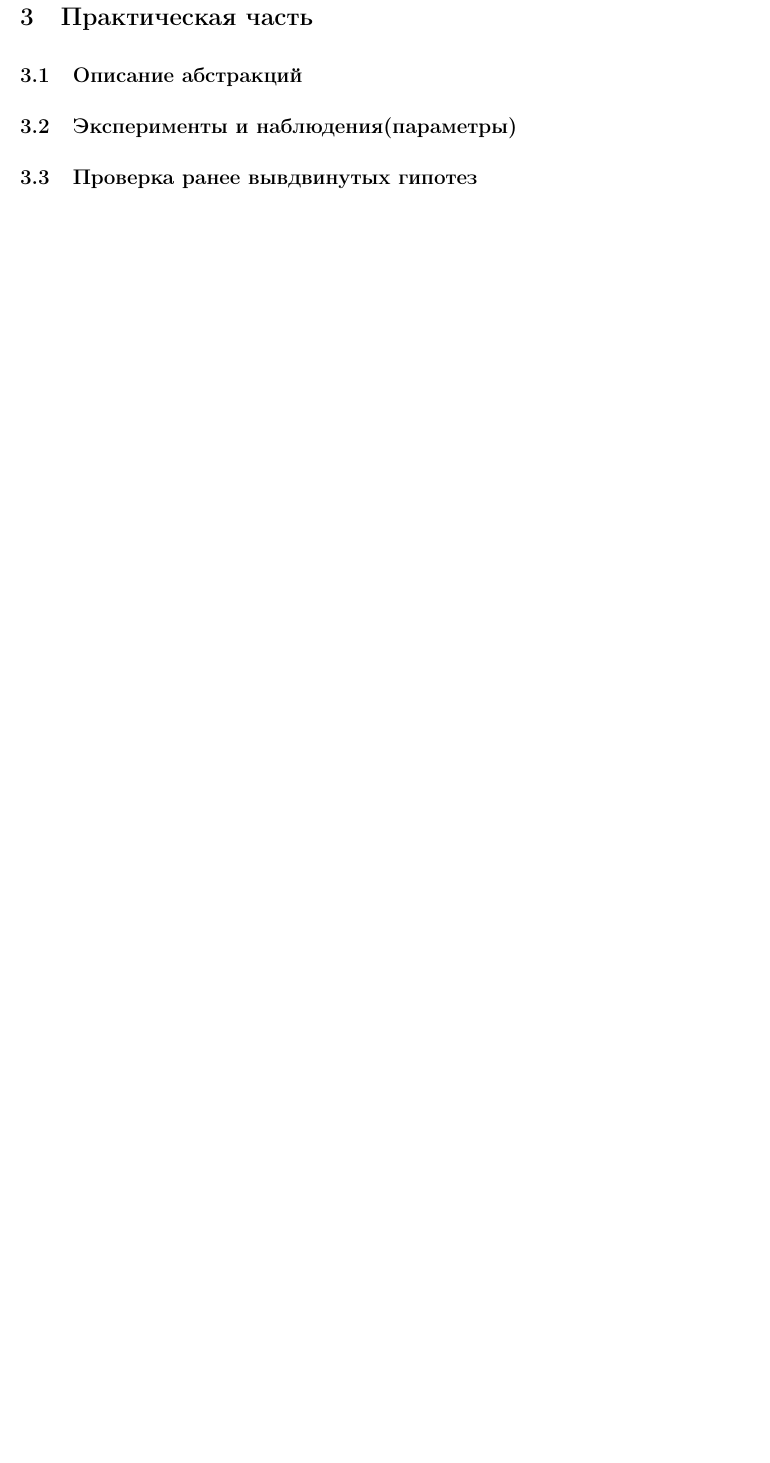
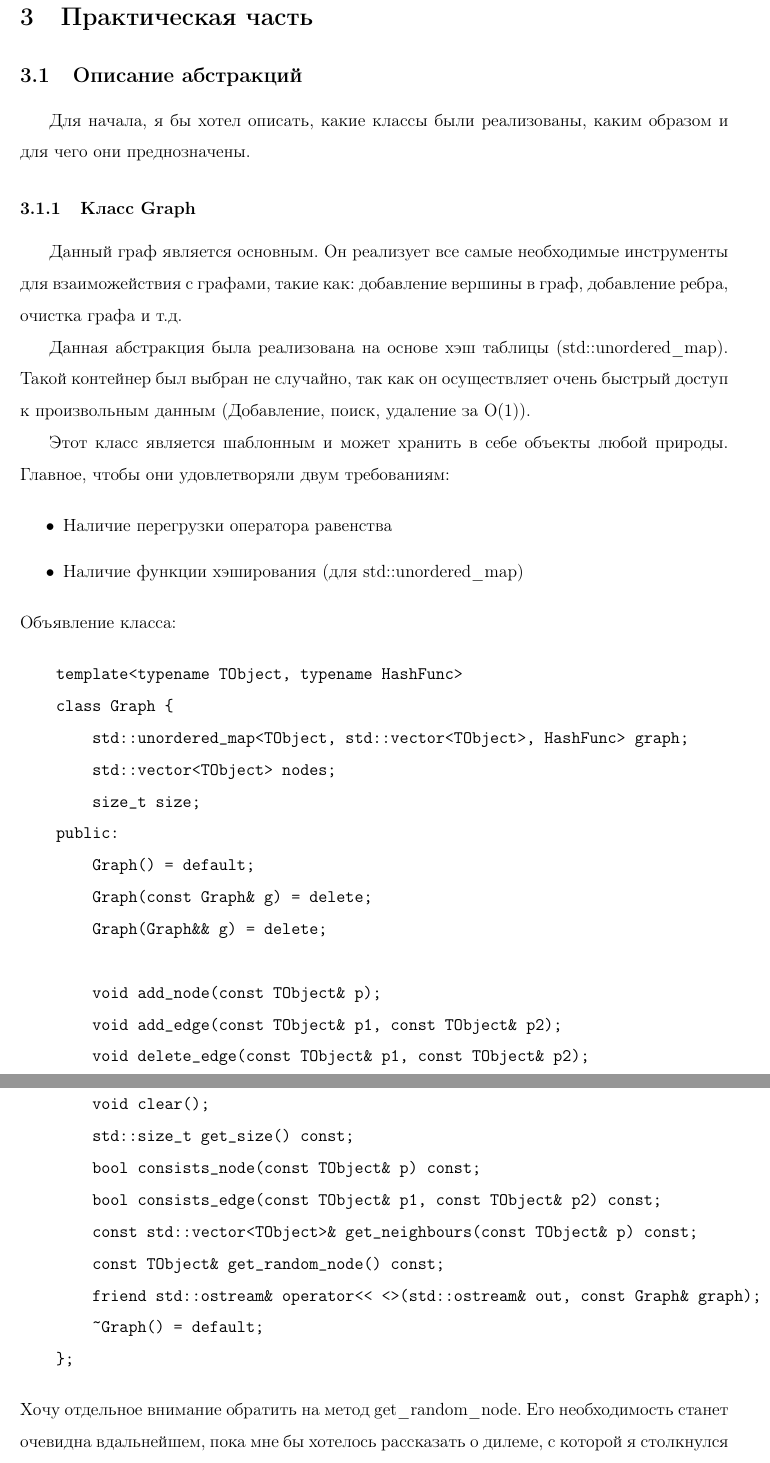
Before and after one commit to APieceOfHappiness/KNN-graphs, a LaTeX document (Theory/course_work.tex, which reads Theory/Practice/Abstractions.tex): part of page 13 of 14 before the commit and two parts of pages 14 and 15 of 16 after it, the two joined at a grey line, cut so that both start at the same text, the shorter picture padded with empty space. Compiled offline with pdfLaTeX.

Commit message:
theory v.0.0

```diff
--- /dev/null
+++ b/Theory/Practice/Abstractions.tex
@@ -0,0 +1,50 @@
+\subsection{Описание абстракций}
+
+Для начала, я бы хотел описать, какие классы были реализованы,
+каким образом и для чего они преднозначены.
+
+\subsubsection{Класс Graph}
+
+Данный граф является основным. Он реализует все самые необходимые инструменты для
+взаиможействия с графами, такие как: добавление вершины в граф, добавление ребра, очистка графа
+и т.д.
+
+Данная абстракция была реализована на основе хэш таблицы (std::unordered\_map).
+Такой контейнер был выбран не случайно, так как он осуществляет очень быстрый доступ
+к произвольным данным (Добавление, поиск, удаление за O(1)).
+
+Этот класс является шаблонным и может хранить в себе объекты любой природы. Главное, чтобы
+они удовлетворяли двум требованиям:
+
+\begin{itemize}
+    \item Наличие перегрузки оператора равенства
+    \item Наличие функции хэширования (для std::unordered\_map)
+\end{itemize}
+Объявление класса:
+
+\begin{verbatim}
+    template<typename TObject, typename HashFunc>
+    class Graph {
+        std::unordered_map<TObject, std::vector<TObject>, HashFunc> graph;
+        std::vector<TObject> nodes;
+        size_t size;
+    public:
+        Graph() = default;
+        Graph(const Graph& g) = delete;
+        Graph(Graph&& g) = delete;
+
+        void add_node(const TObject& p);
+        void add_edge(const TObject& p1, const TObject& p2);
+        void delete_edge(const TObject& p1, const TObject& p2);
+        void clear();
+        std::size_t get_size() const;
+        bool consists_node(const TObject& p) const;
+        bool consists_edge(const TObject& p1, const TObject& p2) const;
+        const std::vector<TObject>& get_neighbours(const TObject& p) const;
+        const TObject& get_random_node() const;
+        friend std::ostream& operator<< <>(std::ostream& out, const Graph& graph);
+        ~Graph() = default;
+    };
+\end{verbatim}
+Хочу отдельное внимание обратить на метод get\_random\_node. Его необходимость
+станет очевидна вдальнейшем, пока мне бы хотелось рассказать о дилеме, с которой я столкнулся
@@ -0,0 +57 @@
+\begin{itemize}
```
Also changed, not shown: Theory/Kleinberg.tex (+1 -1 lines), Theory/MainPart.tex (+1 -1 lines), Theory/Ponomarenko.tex (+3 -3 lines), Theory/Practice/Practice_part.tex (added, +3 -0 lines), Theory/course_work.tex (+1 -1 lines), Theory/suggests.tex (added, +23 -0 lines), Theory/aux/course_work.pdf, Theory/pictures/Gready_Search.png (added), Theory/pictures/Multi_Search.png (added), Theory/Practice/Abstractions.tex (16 more changed lines), 1 other file.
